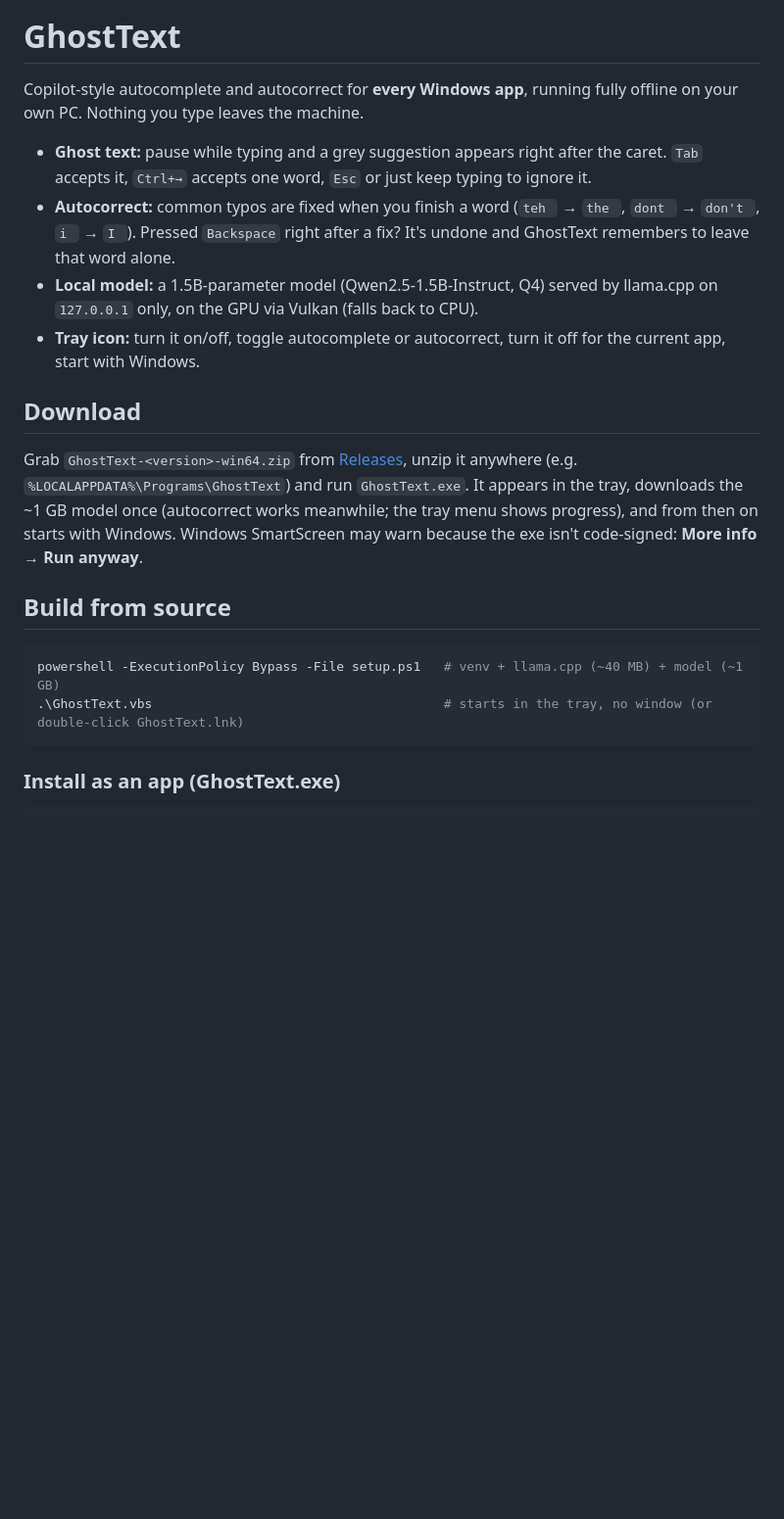
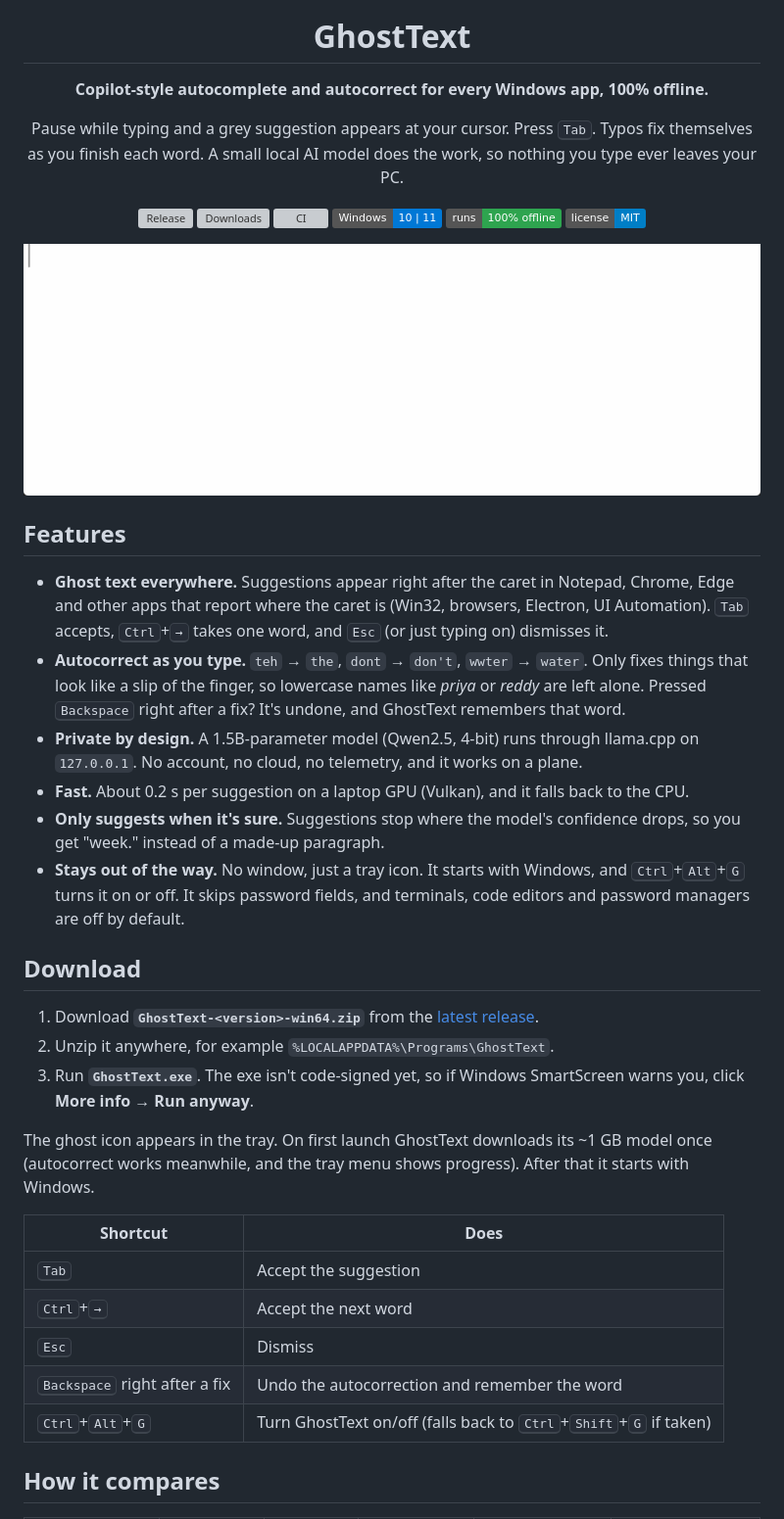
Before and after one commit to saihardhikreddy/ghosttext, a Markdown page: README.md, the part around one of its changes. Shown at 98% size. Drawn GitHub-style; pictures changed too: docs/demo.gif (added); badges without logos; blank space fills up the shorter version; grey boxes are pictures that could not be loaded.

Commit message:
Polish repo: README with demo GIF, comparison and shortcuts; MIT license; CI with tests and tagged release builds; keyboard-slip filter so lowercase names aren't autocorrected

````diff
--- a/README.md
+++ b/README.md
@@ -1,32 +5,59 @@
 # GhostText
 
-Copilot-style autocomplete and autocorrect for **every Windows app**, running fully
-offline on your own PC. Nothing you type leaves the machine.
+**Copilot-style autocomplete and autocorrect for every Windows app, 100% offline.**
 
-- **Ghost text:** pause while typing and a grey suggestion appears right after the caret.
-  `Tab` accepts it, `Ctrl+→` accepts one word, `Esc` or just keep typing to ignore it.
-- **Autocorrect:** common typos are fixed when you finish a word (`teh ` → `the `,
-  `dont ` → `don't `, `i ` → `I `). Pressed `Backspace` right after a fix? It's undone
-  and GhostText remembers to leave that word alone.
-- **Local model:** a 1.5B-parameter model (Qwen2.5-1.5B-Instruct, Q4) served by
-  llama.cpp on `127.0.0.1` only, on the GPU via Vulkan (falls back to CPU).
-- **Tray icon:** turn it on/off, toggle autocomplete or autocorrect, turn it off for the
-  current app, start with Windows.
+Pause while typing and a grey suggestion appears at your cursor. Press <kbd>Tab</kbd>.
+Typos fix themselves as you finish each word. A small local AI model does the work, so
+nothing you type ever leaves your PC.
+
+[![Release](https://img.shields.io/github/v/release/saihardhikreddy/ghosttext?label=download&color=7c5cff)](https://github.com/saihardhikreddy/ghosttext/releases/latest)
+[![Downloads](https://img.shields.io/github/downloads/saihardhikreddy/ghosttext/total?color=7c5cff)](https://github.com/saihardhikreddy/ghosttext/releases)
+[![CI](https://github.com/saihardhikreddy/ghosttext/actions/workflows/ci.yml/badge.svg)](https://github.com/saihardhikreddy/ghosttext/actions/workflows/ci.yml)
+![Windows 10/11](https://img.shields.io/badge/Windows-10%20%7C%2011-0078D6?logo=windows)
+![Offline](https://img.shields.io/badge/runs-100%25%20offline-2ea44f)
+[![License: MIT](https://img.shields.io/badge/license-MIT-blue)](LICENSE)
+
+<img src="docs/demo.gif" alt="GhostText fixing typos and suggesting the rest of the sentence" width="760">
+
+</div>
+
+## Features
+
+- **Ghost text everywhere.** Suggestions appear right after the caret in Notepad, Chrome,
+  Edge and other apps that report where the caret is (Win32, browsers, Electron, UI Automation). <kbd>Tab</kbd> accepts,
+  <kbd>Ctrl</kbd>+<kbd>→</kbd> takes one word, and <kbd>Esc</kbd> (or just typing on) dismisses it.
+- **Autocorrect as you type.** `teh` → `the`, `dont` → `don't`, `wwter` → `water`.
+  Only fixes things that look like a slip of the finger, so lowercase names like *priya*
+  or *reddy* are left alone. Pressed <kbd>Backspace</kbd> right after a fix? It's undone, and
+  GhostText remembers that word.
+- **Private by design.** A 1.5B-parameter model (Qwen2.5, 4-bit) runs through llama.cpp on
+  `127.0.0.1`. No account, no cloud, no telemetry, and it works on a plane.
+- **Fast.** About 0.2 s per suggestion on a laptop GPU (Vulkan), and it falls back to the CPU.
+- **Only suggests when it's sure.** Suggestions stop where the model's confidence drops,
+  so you get "week." instead of a made-up paragraph.
+- **Stays out of the way.** No window, just a tray icon. It starts with Windows, and
+  <kbd>Ctrl</kbd>+<kbd>Alt</kbd>+<kbd>G</kbd> turns it on or off. It skips password fields,
+  and terminals, code editors and password managers are off by default.
 
 ## Download
 
-Grab `GhostText-<version>-win64.zip` from [Releases](../../releases), unzip it anywhere
-(e.g. `%LOCALAPPDATA%\Programs\GhostText`) and run `GhostText.exe`. It appears in the
-tray, downloads the ~1 GB model once (autocorrect works meanwhile; the tray menu shows
-progress), and from then on starts with Windows. Windows SmartScreen may warn because the
-exe isn't code-signed: **More info → Run anyway**.
+1. Download **`GhostText-<version>-win64.zip`** from the
+   [latest release](https://github.com/saihardhikreddy/ghosttext/releases/latest).
+2. Unzip it anywhere, for example `%LOCALAPPDATA%\Programs\GhostText`.
+3. Run **`GhostText.exe`**. The exe isn't code-signed yet, so if Windows SmartScreen
+   warns you, click **More info → Run anyway**.
 
-## Build from source
+The ghost icon appears in the tray. On first launch GhostText downloads its ~1 GB model
+once (autocorrect works meanwhile, and the tray menu shows progress). After that it starts
+with Windows.
 
-```powershell
-powershell -ExecutionPolicy Bypass -File setup.ps1   # venv + llama.cpp (~40 MB) + model (~1 GB)
-.\GhostText.vbs                                      # starts in the tray, no window (or double-click GhostText.lnk)
-```
+| Shortcut | Does |
+| --- | --- |
+| <kbd>Tab</kbd> | Accept the suggestion |
+| <kbd>Ctrl</kbd>+<kbd>→</kbd> | Accept the next word |
+| <kbd>Esc</kbd> | Dismiss |
+| <kbd>Backspace</kbd> right after a fix | Undo the autocorrection and remember the word |
+| <kbd>Ctrl</kbd>+<kbd>Alt</kbd>+<kbd>G</kbd> | Turn GhostText on/off (falls back to <kbd>Ctrl</kbd>+<kbd>Shift</kbd>+<kbd>G</kbd> if taken) |
 
-### Install as an app (GhostText.exe)
+## How it compares
 
````
Also changed, not shown: other parts of README.md (+77 -38 lines), 7 other files.
